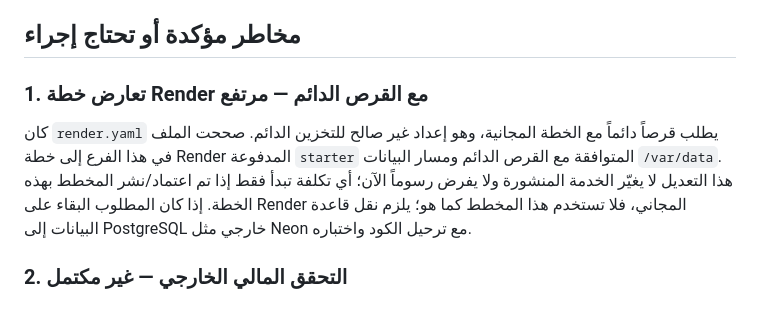
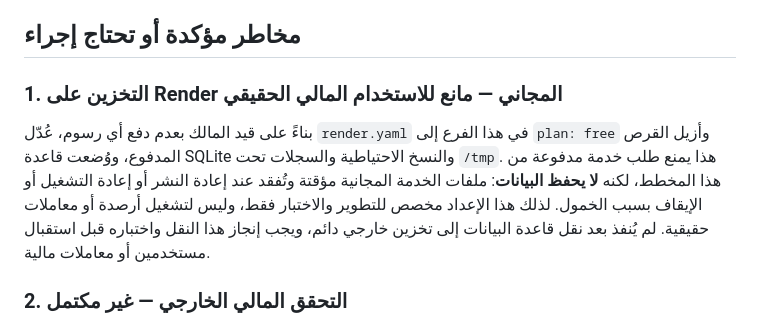
Before and after one commit to thexoldxman-collab/matar-bot, a Markdown page: AUDIT_REPORT_AR.md, the part around the change. Drawn GitHub-style.

Commit message:
Update audit report for free-only Render deployment constraint

```diff
--- a/AUDIT_REPORT_AR.md
+++ b/AUDIT_REPORT_AR.md
@@ -41,9 +41,9 @@
 
 ## مخاطر مؤكدة أو تحتاج إجراء
 
-### 1. تعارض خطة Render مع القرص الدائم — مرتفع
+### 1. التخزين على Render المجاني — مانع للاستخدام المالي الحقيقي
 
-كان `render.yaml` يطلب قرصاً دائماً مع الخطة المجانية، وهو إعداد غير صالح للتخزين الدائم. صححت الملف في هذا الفرع إلى خطة Render المدفوعة `starter` المتوافقة مع القرص الدائم ومسار البيانات `/var/data`. هذا التعديل لا يغيّر الخدمة المنشورة ولا يفرض رسوماً الآن؛ أي تكلفة تبدأ فقط إذا تم اعتماد/نشر المخطط بهذه الخطة. إذا كان المطلوب البقاء على Render المجاني، فلا تستخدم هذا المخطط كما هو؛ يلزم نقل قاعدة البيانات إلى PostgreSQL خارجي مثل Neon مع ترحيل الكود واختباره.
+بناءً على قيد المالك بعدم دفع أي رسوم، عُدّل `render.yaml` في هذا الفرع إلى `plan: free` وأزيل القرص المدفوع، ووُضعت قاعدة SQLite والنسخ الاحتياطية والسجلات تحت `/tmp`. هذا يمنع طلب خدمة مدفوعة من هذا المخطط، لكنه **لا يحفظ البيانات**: ملفات الخدمة المجانية مؤقتة وتُفقد عند إعادة النشر أو إعادة التشغيل أو الإيقاف بسبب الخمول. لذلك هذا الإعداد مخصص للتطوير والاختبار فقط، وليس لتشغيل أرصدة أو معاملات حقيقية. لم يُنفذ بعد نقل قاعدة البيانات إلى تخزين خارجي دائم، ويجب إنجاز هذا النقل واختباره قبل استقبال مستخدمين أو معاملات مالية.
 
 ### 2. التحقق المالي الخارجي — غير مكتمل
 
```
